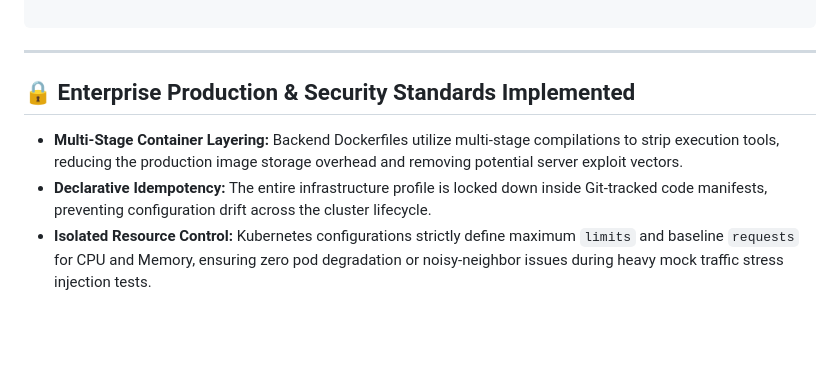
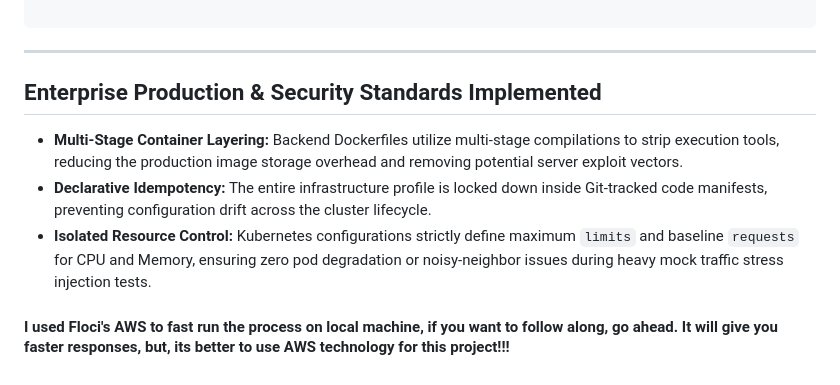
Before and after one commit to Aryannsingh12/AeroVibe, a Markdown page: README.md, the part around one of its changes. Drawn GitHub-style; blank space fills up the shorter version.

Commit message:
README.md
Updated section headings for consistency and clarity in the README.

```diff
--- a/README.md
+++ b/README.md
@@ -92,8 +92,11 @@ terraform apply -auto-approve
 
 ---
 
-## 🔒 Enterprise Production & Security Standards Implemented
+##  Enterprise Production & Security Standards Implemented
 
 * **Multi-Stage Container Layering:** Backend Dockerfiles utilize multi-stage compilations to strip execution tools, reducing the production image storage overhead and removing potential server exploit vectors.
 * **Declarative Idempotency:** The entire infrastructure profile is locked down inside Git-tracked code manifests, preventing configuration drift across the cluster lifecycle.
 * **Isolated Resource Control:** Kubernetes configurations strictly define maximum `limits` and baseline `requests` for CPU and Memory, ensuring zero pod degradation or noisy-neighbor issues during heavy mock traffic stress injection tests.
+
+
+#### I used Floci's AWS to fast run the process on local machine, if you want to follow along, go ahead. It will give you faster responses, but, its better to use AWS technology for this project!!!
```
Also changed, not shown: other parts of README.md (+3 -3 lines).
